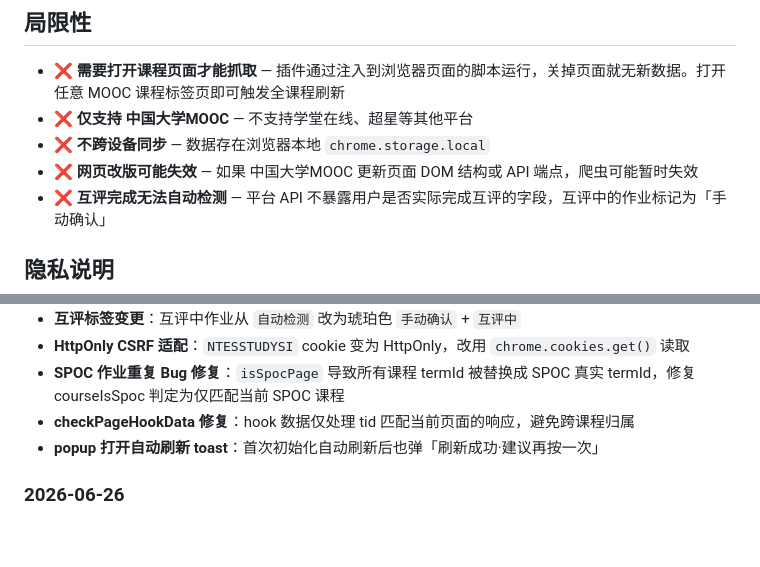
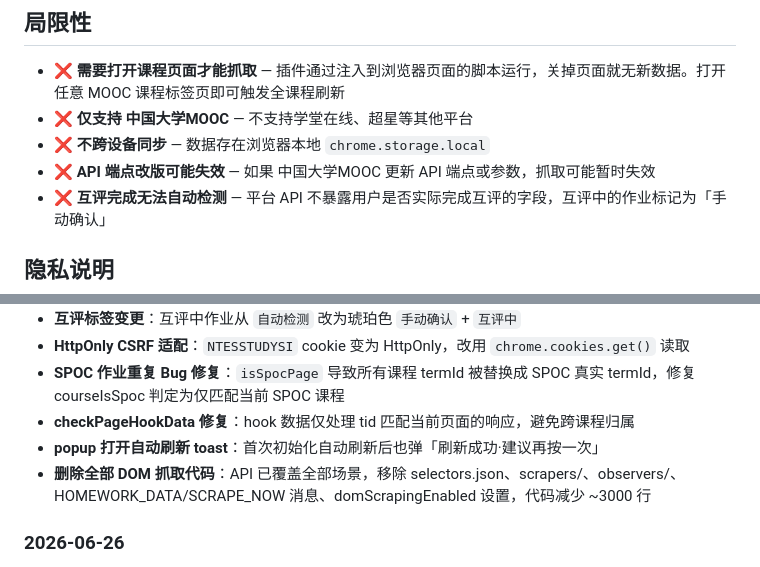
Before and after one commit to furina061006/MOOC_reminder, a Markdown page: README.md, 2 parts joined by grey strips. Rendered like a GitHub page; blank space fills up the shorter version.

```diff
--- a/README.md
+++ b/README.md
@@ -94,7 +93,7 @@ popup 左上角可筛选：
 - ❌ **需要打开课程页面才能抓取** — 插件通过注入到浏览器页面的脚本运行，关掉页面就无新数据。打开任意 MOOC 课程标签页即可触发全课程刷新
 - ❌ **仅支持 中国大学MOOC** — 不支持学堂在线、超星等其他平台
 - ❌ **不跨设备同步** — 数据存在浏览器本地 `chrome.storage.local`
-- ❌ **网页改版可能失效** — 如果 中国大学MOOC 更新页面 DOM 结构或 API 端点，爬虫可能暂时失效
+- ❌ **API 端点改版可能失效** — 如果 中国大学MOOC 更新 API 端点或参数，抓取可能暂时失效
 - ❌ **互评完成无法自动检测** — 平台 API 不暴露用户是否实际完成互评的字段，互评中的作业标记为「手动确认」
 ## 隐私说明
 
@@ -132,6 +131,7 @@ popup 左上角可筛选：
 - **SPOC 作业重复 Bug 修复**：`isSpocPage` 导致所有课程 termId 被替换成 SPOC 真实 termId，修复 courseIsSpoc 判定为仅匹配当前 SPOC 课程
 - **checkPageHookData 修复**：hook 数据仅处理 tid 匹配当前页面的响应，避免跨课程归属
 - **popup 打开自动刷新 toast**：首次初始化自动刷新后也弹「刷新成功·建议再按一次」
+- **删除全部 DOM 抓取代码**：API 已覆盖全部场景，移除 selectors.json、scrapers/、observers/、HOMEWORK_DATA/SCRAPE_NOW 消息、domScrapingEnabled 设置，代码减少 ~3000 行
 
 ### 2026-06-26
 
```
Also changed, not shown: other parts of README.md (+6 -8 lines).
